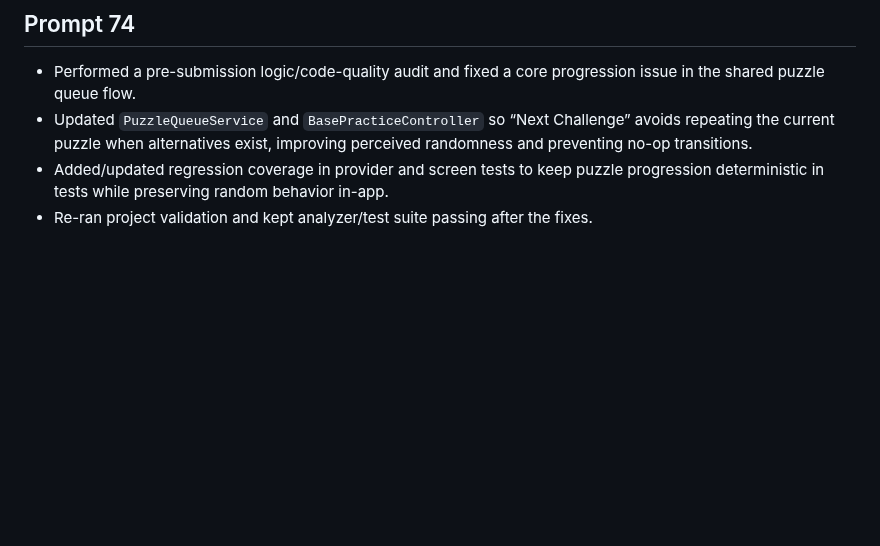
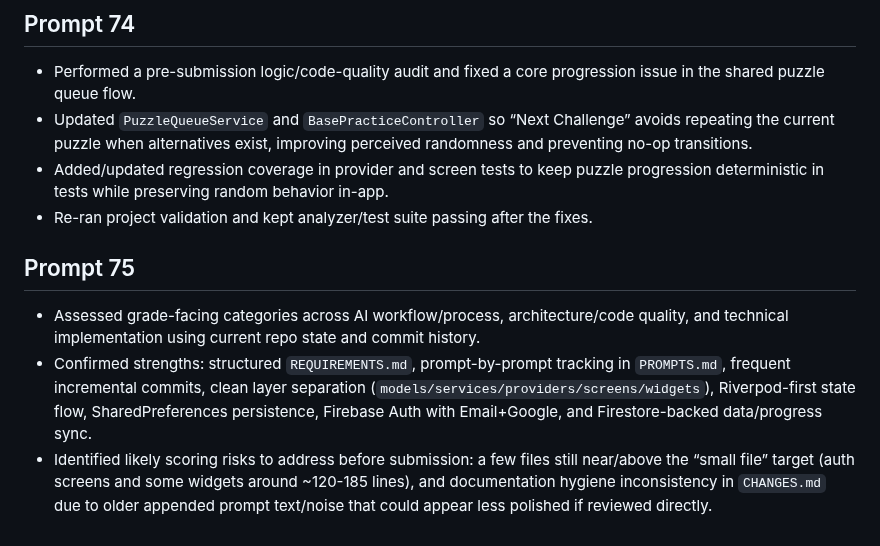
Before and after one commit to lukejosephson/cs_app, a Markdown page: CHANGES.md, the part around the change. GitHub-like rendering; blank space fills up the shorter version.

Commit message:
Prompt 75: Assess project grading readiness
Co-authored-by: Copilot <223556219+Copilot@users.noreply.github.com>

```diff
--- a/CHANGES.md
+++ b/CHANGES.md
@@ -283,3 +283,8 @@ status).
 - Updated `PuzzleQueueService` and `BasePracticeController` so “Next Challenge” avoids repeating the current puzzle when alternatives exist, improving perceived randomness and preventing no-op transitions.
 - Added/updated regression coverage in provider and screen tests to keep puzzle progression deterministic in tests while preserving random behavior in-app.
 - Re-ran project validation and kept analyzer/test suite passing after the fixes.
+
+## Prompt 75
+- Assessed grade-facing categories across AI workflow/process, architecture/code quality, and technical implementation using current repo state and commit history.
+- Confirmed strengths: structured `REQUIREMENTS.md`, prompt-by-prompt tracking in `PROMPTS.md`, frequent incremental commits, clean layer separation (`models/services/providers/screens/widgets`), Riverpod-first state flow, SharedPreferences persistence, Firebase Auth with Email+Google, and Firestore-backed data/progress sync.
+- Identified likely scoring risks to address before submission: a few files still near/above the “small file” target (auth screens and some widgets around ~120-185 lines), and documentation hygiene inconsistency in `CHANGES.md` due to older appended prompt text/noise that could appear less polished if reviewed directly.
```
Also changed, not shown: PROMPTS.md (+23 -0 lines).
